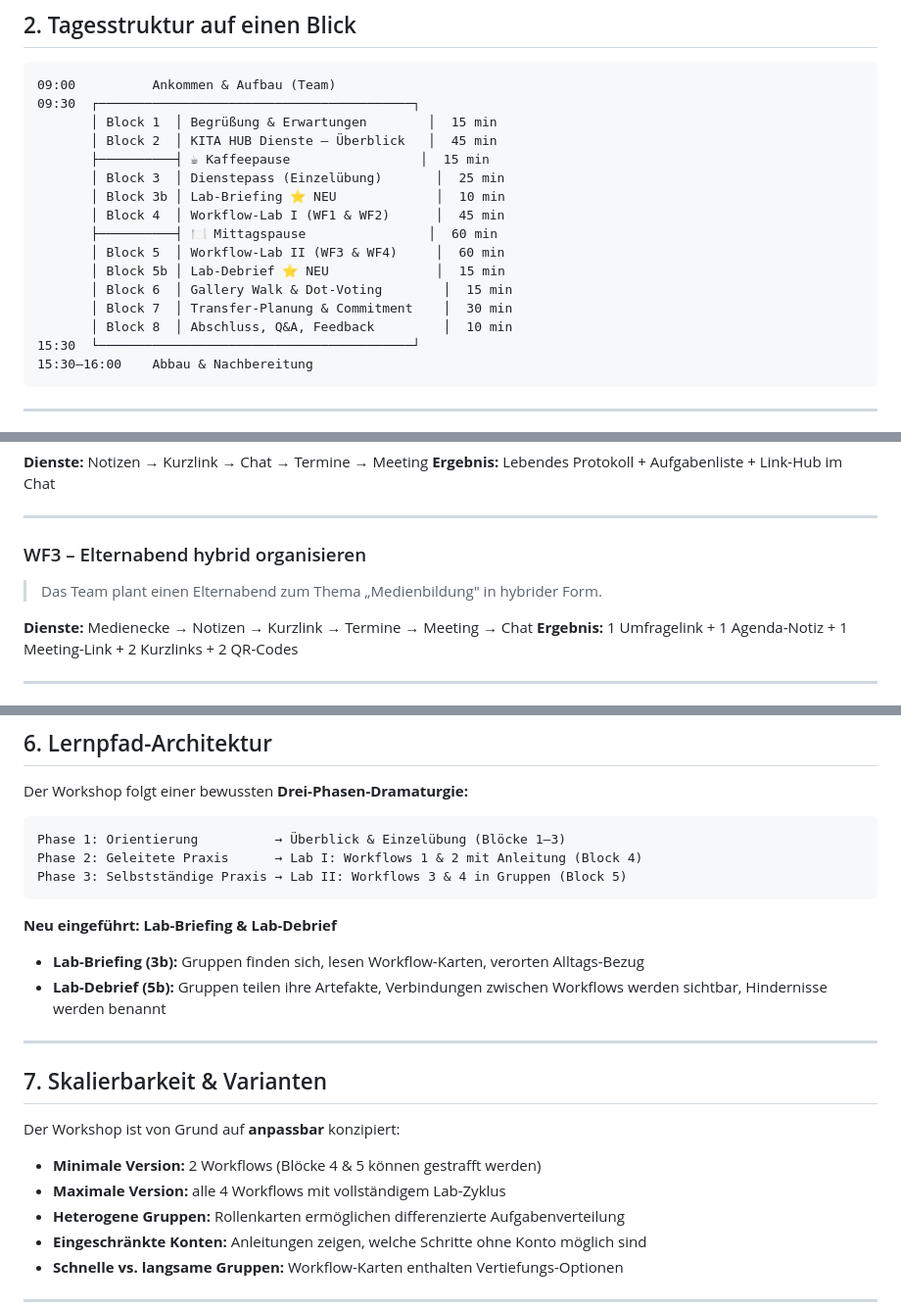
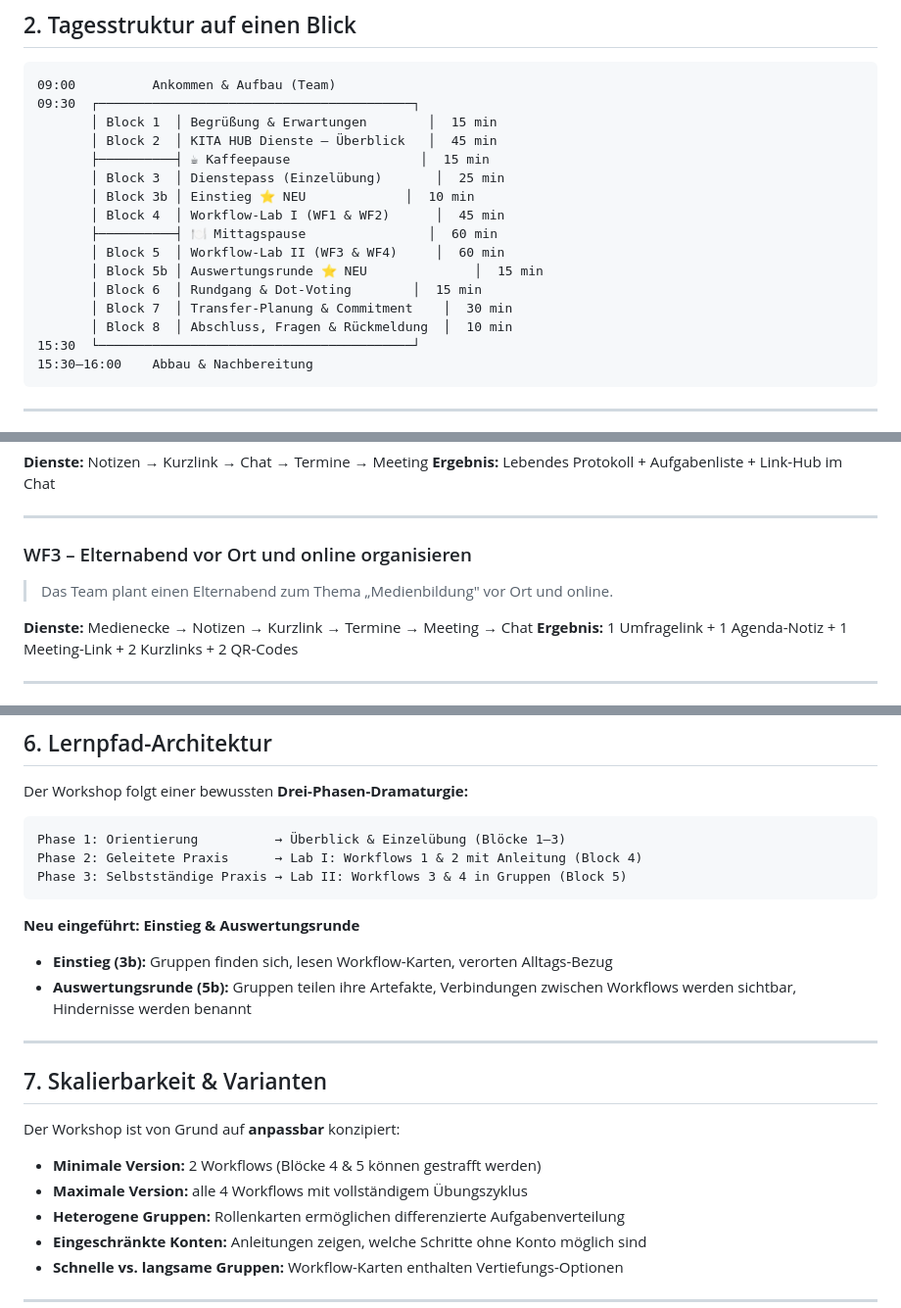
Before and after one commit to 71Professor/team-tag, a Markdown page: TEAM-TAG-AUFBAU.md, 3 parts joined by grey strips. Shown at 98% size. Rendered like a GitHub page.

Commit message:
Sprachliche Verbesserungen auch in TEAM-TAG-AUFBAU.md
Dieselben Anglizismus-Ersetzungen wie in den HTML-Dateien:
- Lab-Briefing → Einstieg, Lab-Debrief → Auswertungsrunde
- Gallery Walk → Rundgang, Lab-Zyklus → Übungszyklus
- hybrid → vor Ort und online
- Kollaborative Dokumente → Gemeinsame Dokumente
- Q&A, Feedback → Fragen & Rückmeldung
- Checkliste → Prüfliste

https://claude.ai/code/session_01RSb9k99WR3tMi2Y6FBBfRQ

````diff
--- a/TEAM-TAG-AUFBAU.md
+++ b/TEAM-TAG-AUFBAU.md
@@ -28,14 +28,14 @@ Ein ganztägiger Präsenz-Workshop für Kita-Teams (Leitungen, Fachkräfte, Erg
        │ Block 2  │ KITA HUB Dienste – Überblick   │  45 min
        ├──────────┤ ☕ Kaffeepause                 │  15 min
        │ Block 3  │ Dienstepass (Einzelübung)       │  25 min
-       │ Block 3b │ Lab-Briefing ⭐ NEU             │  10 min
+       │ Block 3b │ Einstieg ⭐ NEU             │  10 min
        │ Block 4  │ Workflow-Lab I (WF1 & WF2)      │  45 min
        ├──────────┤ 🍽 Mittagspause                │  60 min
        │ Block 5  │ Workflow-Lab II (WF3 & WF4)     │  60 min
-       │ Block 5b │ Lab-Debrief ⭐ NEU              │  15 min
-       │ Block 6  │ Gallery Walk & Dot-Voting        │  15 min
+       │ Block 5b │ Auswertungsrunde ⭐ NEU              │  15 min
+       │ Block 6  │ Rundgang & Dot-Voting        │  15 min
        │ Block 7  │ Transfer-Planung & Commitment    │  30 min
-       │ Block 8  │ Abschluss, Q&A, Feedback         │  10 min
+       │ Block 8  │ Abschluss, Fragen & Rückmeldung  │  10 min
 15:30  └─────────────────────────────────────────┘
 15:30–16:00    Abbau & Nachbereitung
 ```
@@ -62,8 +62,8 @@ Das Herzstück des Tag sind vier praxisnahe **Workflows** – typische Alltagssi
 
 ---
 
-### WF3 – Elternabend hybrid organisieren
-> Das Team plant einen Elternabend zum Thema „Medienbildung" in hybrider Form.
+### WF3 – Elternabend vor Ort und online organisieren
+> Das Team plant einen Elternabend zum Thema „Medienbildung" vor Ort und online.
 
 **Dienste:** Medienecke → Notizen → Kurzlink → Termine → Meeting → Chat
 **Ergebnis:** 1 Umfragelink + 1 Agenda-Notiz + 1 Meeting-Link + 2 Kurzlinks + 2 QR-Codes
@@ -141,9 +141,9 @@ Phase 2: Geleitete Praxis      → Lab I: Workflows 1 & 2 mit Anleitung (Block 4
 Phase 3: Selbstständige Praxis → Lab II: Workflows 3 & 4 in Gruppen (Block 5)
 ```
 
-**Neu eingeführt: Lab-Briefing & Lab-Debrief**
-- **Lab-Briefing (3b):** Gruppen finden sich, lesen Workflow-Karten, verorten Alltags-Bezug
-- **Lab-Debrief (5b):** Gruppen teilen ihre Artefakte, Verbindungen zwischen Workflows werden sichtbar, Hindernisse werden benannt
+**Neu eingeführt: Einstieg & Auswertungsrunde**
+- **Einstieg (3b):** Gruppen finden sich, lesen Workflow-Karten, verorten Alltags-Bezug
+- **Auswertungsrunde (5b):** Gruppen teilen ihre Artefakte, Verbindungen zwischen Workflows werden sichtbar, Hindernisse werden benannt
 
 ---
 
@@ -152,7 +152,7 @@ Phase 3: Selbstständige Praxis → Lab II: Workflows 3 & 4 in Gruppen (Block 5)
 Der Workshop ist von Grund auf **anpassbar** konzipiert:
 
 - **Minimale Version:** 2 Workflows (Blöcke 4 & 5 können gestrafft werden)
-- **Maximale Version:** alle 4 Workflows mit vollständigem Lab-Zyklus
+- **Maximale Version:** alle 4 Workflows mit vollständigem Übungszyklus
 - **Heterogene Gruppen:** Rollenkarten ermöglichen differenzierte Aufgabenverteilung
 - **Eingeschränkte Konten:** Anleitungen zeigen, welche Schritte ohne Konto möglich sind
 - **Schnelle vs. langsame Gruppen:** Workflow-Karten enthalten Vertiefungs-Optionen
````
Also changed, not shown: other parts of TEAM-TAG-AUFBAU.md (+2 -2 lines).
